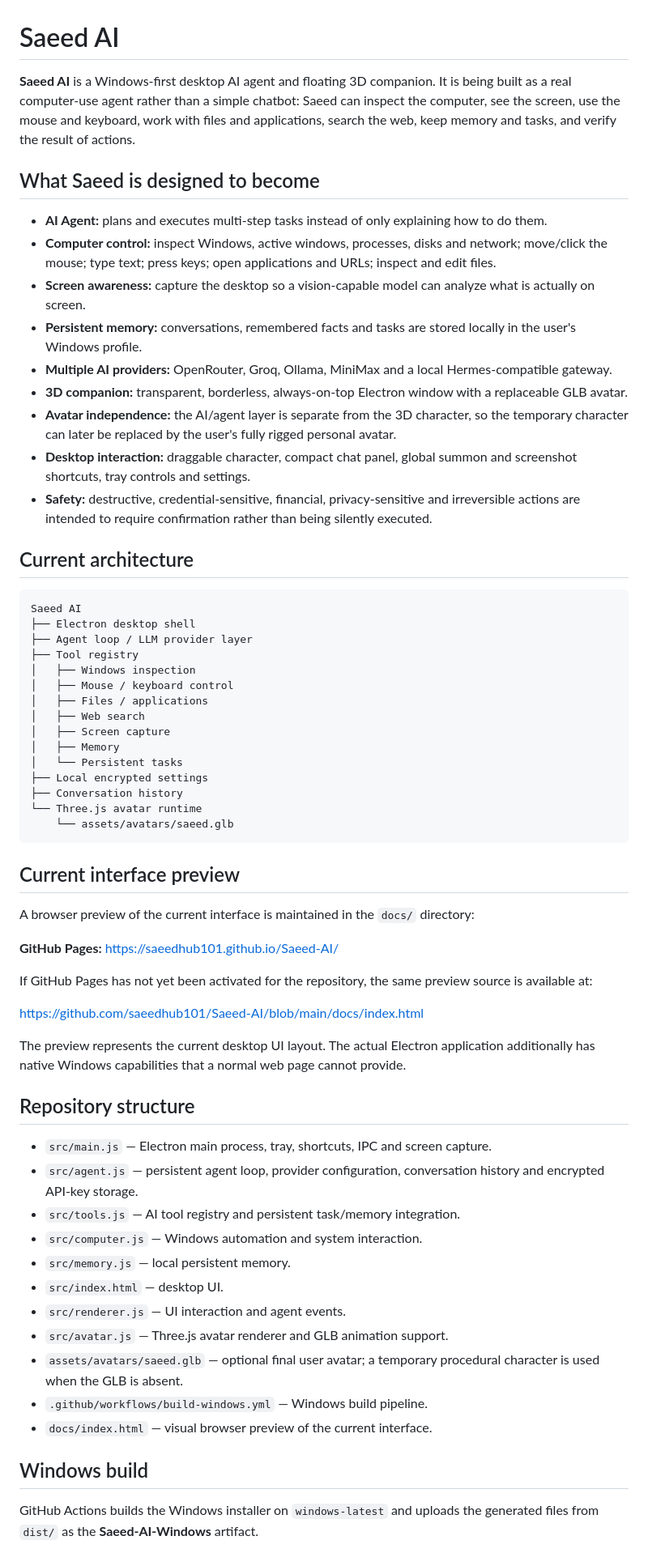
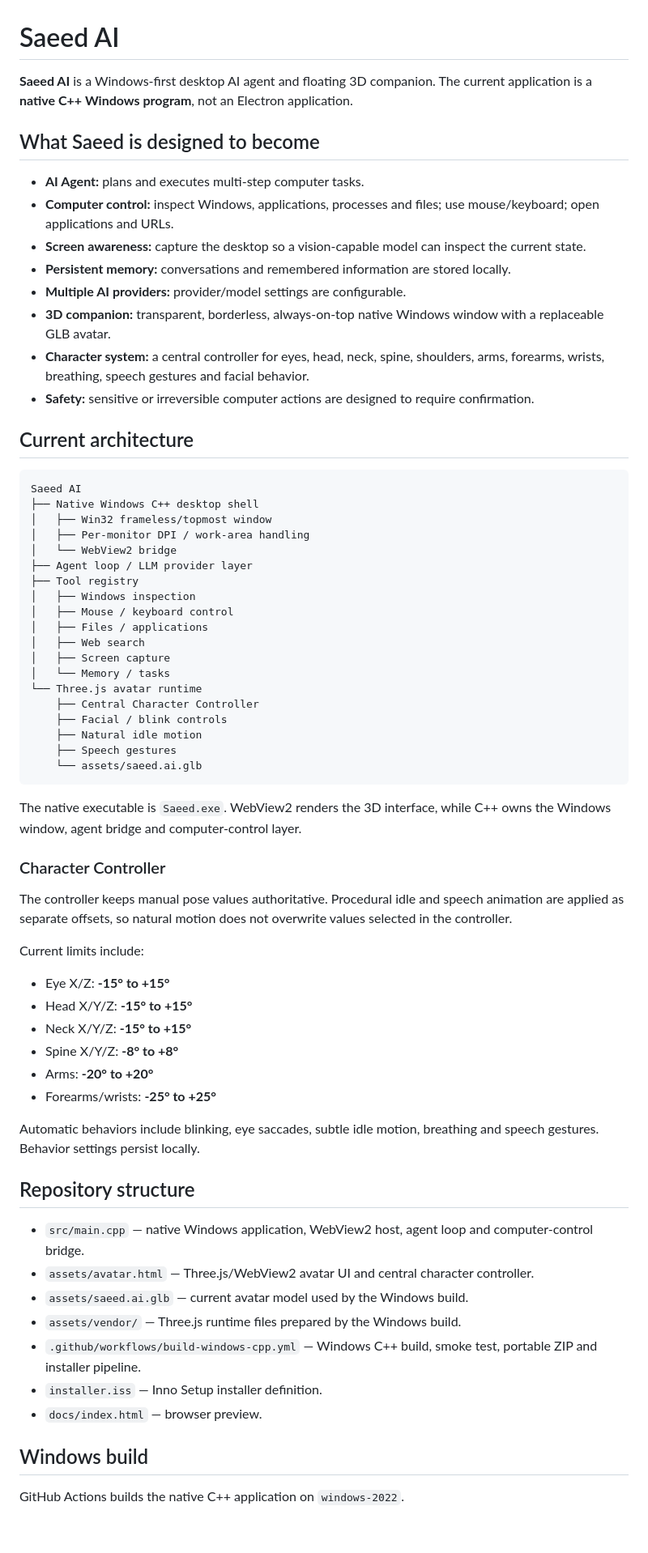
Before and after one commit to saeedhub101/Saeed-AI, a Markdown page: README.md, the part around one of its changes. Shown at 81% size. Drawn GitHub-style; blank space fills up the shorter version.

Commit message:
Update README for native C++ WebView2 architecture

````diff
--- a/README.md
+++ b/README.md
@@ -1,24 +1,26 @@
 # Saeed AI
 
-**Saeed AI** is a Windows-first desktop AI agent and floating 3D companion. It is being built as a real computer-use agent rather than a simple chatbot: Saeed can inspect the computer, see the screen, use the mouse and keyboard, work with files and applications, search the web, keep memory and tasks, and verify the result of actions.
+**Saeed AI** is a Windows-first desktop AI agent and floating 3D companion. The current application is a **native C++ Windows program**, not an Electron application.
 
 ## What Saeed is designed to become
 
-- **AI Agent:** plans and executes multi-step tasks instead of only explaining how to do them.
-- **Computer control:** inspect Windows, active windows, processes, disks and network; move/click the mouse; type text; press keys; open applications and URLs; inspect and edit files.
-- **Screen awareness:** capture the desktop so a vision-capable model can analyze what is actually on screen.
-- **Persistent memory:** conversations, remembered facts and tasks are stored locally in the user's Windows profile.
-- **Multiple AI providers:** OpenRouter, Groq, Ollama, MiniMax and a local Hermes-compatible gateway.
-- **3D companion:** transparent, borderless, always-on-top Electron window with a replaceable GLB avatar.
-- **Avatar independence:** the AI/agent layer is separate from the 3D character, so the temporary character can later be replaced by the user's fully rigged personal avatar.
-- **Desktop interaction:** draggable character, compact chat panel, global summon and screenshot shortcuts, tray controls and settings.
-- **Safety:** destructive, credential-sensitive, financial, privacy-sensitive and irreversible actions are intended to require confirmation rather than being silently executed.
+- **AI Agent:** plans and executes multi-step computer tasks.
+- **Computer control:** inspect Windows, applications, processes and files; use mouse/keyboard; open applications and URLs.
+- **Screen awareness:** capture the desktop so a vision-capable model can inspect the current state.
+- **Persistent memory:** conversations and remembered information are stored locally.
+- **Multiple AI providers:** provider/model settings are configurable.
+- **3D companion:** transparent, borderless, always-on-top native Windows window with a replaceable GLB avatar.
+- **Character system:** a central controller for eyes, head, neck, spine, shoulders, arms, forearms, wrists, breathing, speech gestures and facial behavior.
+- **Safety:** sensitive or irreversible computer actions are designed to require confirmation.
 
 ## Current architecture
 
 ```
 Saeed AI
-├── Electron desktop shell
+├── Native Windows C++ desktop shell
+│   ├── Win32 frameless/topmost window
+│   ├── Per-monitor DPI / work-area handling
+│   └── WebView2 bridge
 ├── Agent loop / LLM provider layer
 ├── Tool registry
 │   ├── Windows inspection
@@ -26,41 +28,43 @@ Saeed AI
 │   ├── Files / applications
 │   ├── Web search
 │   ├── Screen capture
-│   ├── Memory
-│   └── Persistent tasks
-├── Local encrypted settings
-├── Conversation history
+│   └── Memory / tasks
 └── Three.js avatar runtime
-    └── assets/avatars/saeed.glb
+    ├── Central Character Controller
+    ├── Facial / blink controls
+    ├── Natural idle motion
+    ├── Speech gestures
+    └── assets/saeed.ai.glb
 ```
 
-## Current interface preview
+The native executable is `Saeed.exe`. WebView2 renders the 3D interface, while C++ owns the Windows window, agent bridge and computer-control layer.
 
-A browser preview of the current interface is maintained in the `docs/` directory:
+### Character Controller
 
-**GitHub Pages:** https://saeedhub101.github.io/Saeed-AI/
+The controller keeps manual pose values authoritative. Procedural idle and speech animation are applied as separate offsets, so natural motion does not overwrite values selected in the controller.
 
-If GitHub Pages has not yet been activated for the repository, the same preview source is available at:
+Current limits include:
 
-https://github.com/saeedhub101/Saeed-AI/blob/main/docs/index.html
+- Eye X/Z: **-15° to +15°**
+- Head X/Y/Z: **-15° to +15°**
+- Neck X/Y/Z: **-15° to +15°**
+- Spine X/Y/Z: **-8° to +8°**
+- Arms: **-20° to +20°**
+- Forearms/wrists: **-25° to +25°**
 
-The preview represents the current desktop UI layout. The actual Electron application additionally has native Windows capabilities that a normal web page cannot provide.
+Automatic behaviors include blinking, eye saccades, subtle idle motion, breathing and speech gestures. Behavior settings persist locally.
 
 ## Repository structure
 
-- `src/main.js` — Electron main process, tray, shortcuts, IPC and screen capture.
-- `src/agent.js` — persistent agent loop, provider configuration, conversation history and encrypted API-key storage.
-- `src/tools.js` — AI tool registry and persistent task/memory integration.
-- `src/computer.js` — Windows automation and system interaction.
-- `src/memory.js` — local persistent memory.
-- `src/index.html` — desktop UI.
-- `src/renderer.js` — UI interaction and agent events.
-- `src/avatar.js` — Three.js avatar renderer and GLB animation support.
-- `assets/avatars/saeed.glb` — optional final user avatar; a temporary procedural character is used when the GLB is absent.
-- `.github/workflows/build-windows.yml` — Windows build pipeline.
-- `docs/index.html` — visual browser preview of the current interface.
+- `src/main.cpp` — native Windows application, WebView2 host, agent loop and computer-control bridge.
+- `assets/avatar.html` — Three.js/WebView2 avatar UI and central character controller.
+- `assets/saeed.ai.glb` — current avatar model used by the Windows build.
+- `assets/vendor/` — Three.js runtime files prepared by the Windows build.
+- `.github/workflows/build-windows-cpp.yml` — Windows C++ build, smoke test, portable ZIP and installer pipeline.
+- `installer.iss` — Inno Setup installer definition.
+- `docs/index.html` — browser preview.
 
 ## Windows build
 
-GitHub Actions builds the Windows installer on `windows-latest` and uploads the generated files from `dist/` as the **Saeed-AI-Windows** artifact.
+GitHub Actions builds the native C++ application on `windows-2022`.
 
````
Also changed, not shown: other parts of README.md (+27 -25 lines).
